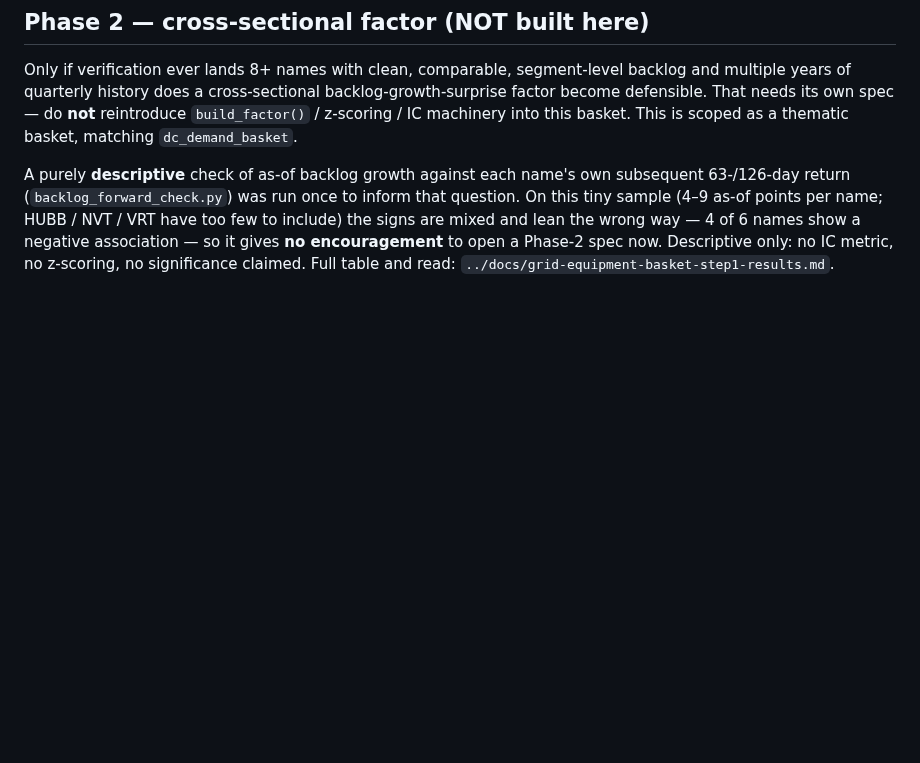
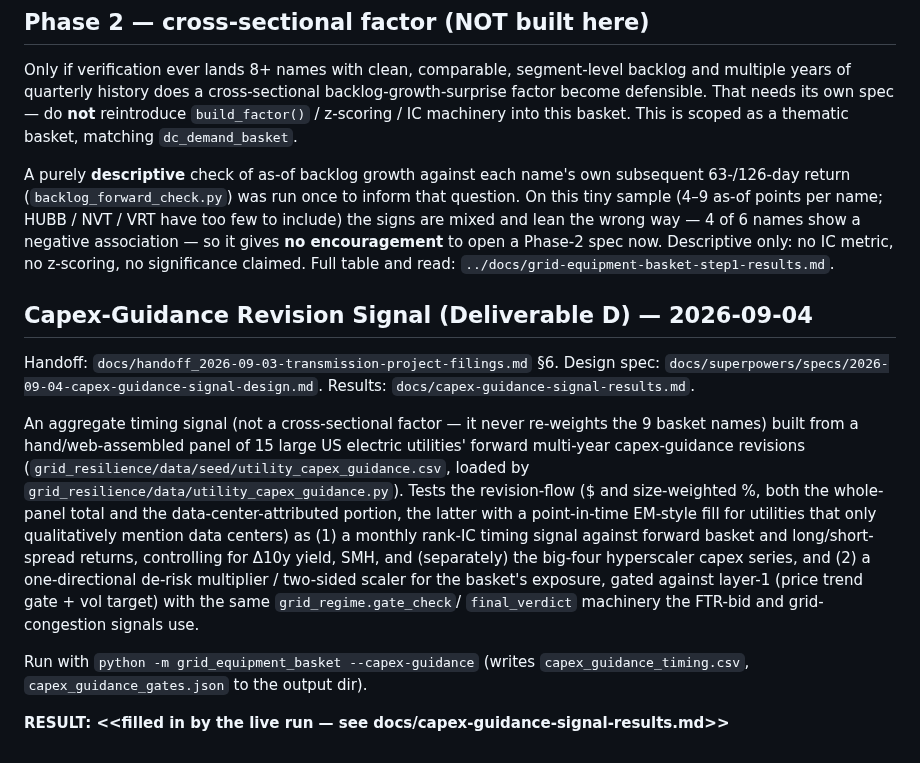
Before and after one commit to np-float-sand/acadia, a Markdown page: grid_equipment_basket/README.md, the part around the change. GitHub-like rendering; blank space fills up the shorter version.

Commit message:
docs(capex-guidance): README section for Deliverable D

```diff
--- a/grid_equipment_basket/README.md
+++ b/grid_equipment_basket/README.md
@@ -357,3 +357,26 @@ tiny sample (4–9 as-of points per name; HUBB / NVT / VRT have too few to inclu
 are mixed and lean the wrong way — 4 of 6 names show a negative association — so it gives **no
 encouragement** to open a Phase-2 spec now. Descriptive only: no IC metric, no z-scoring, no
 significance claimed. Full table and read: `../docs/grid-equipment-basket-step1-results.md`.
+
+## Capex-Guidance Revision Signal (Deliverable D) — 2026-09-04
+
+Handoff: `docs/handoff_2026-09-03-transmission-project-filings.md` §6. Design spec:
+`docs/superpowers/specs/2026-09-04-capex-guidance-signal-design.md`. Results:
+`docs/capex-guidance-signal-results.md`.
+
+An aggregate timing signal (not a cross-sectional factor — it never re-weights the 9 basket
+names) built from a hand/web-assembled panel of 15 large US electric utilities' forward
+multi-year capex-guidance revisions (`grid_resilience/data/seed/utility_capex_guidance.csv`,
+loaded by `grid_resilience/data/utility_capex_guidance.py`). Tests the revision-flow ($ and
+size-weighted %, both the whole-panel total and the data-center-attributed portion, the latter
+with a point-in-time EM-style fill for utilities that only qualitatively mention data centers)
+as (1) a monthly rank-IC timing signal against forward basket and long/short-spread returns,
+controlling for Δ10y yield, SMH, and (separately) the big-four hyperscaler capex series, and
+(2) a one-directional de-risk multiplier / two-sided scaler for the basket's exposure, gated
+against layer-1 (price trend gate + vol target) with the same `grid_regime.gate_check`/
+`final_verdict` machinery the FTR-bid and grid-congestion signals use.
+
+Run with `python -m grid_equipment_basket --capex-guidance` (writes
+`capex_guidance_timing.csv`, `capex_guidance_gates.json` to the output dir).
+
+**RESULT: <<filled in by the live run — see docs/capex-guidance-signal-results.md>>**
```
